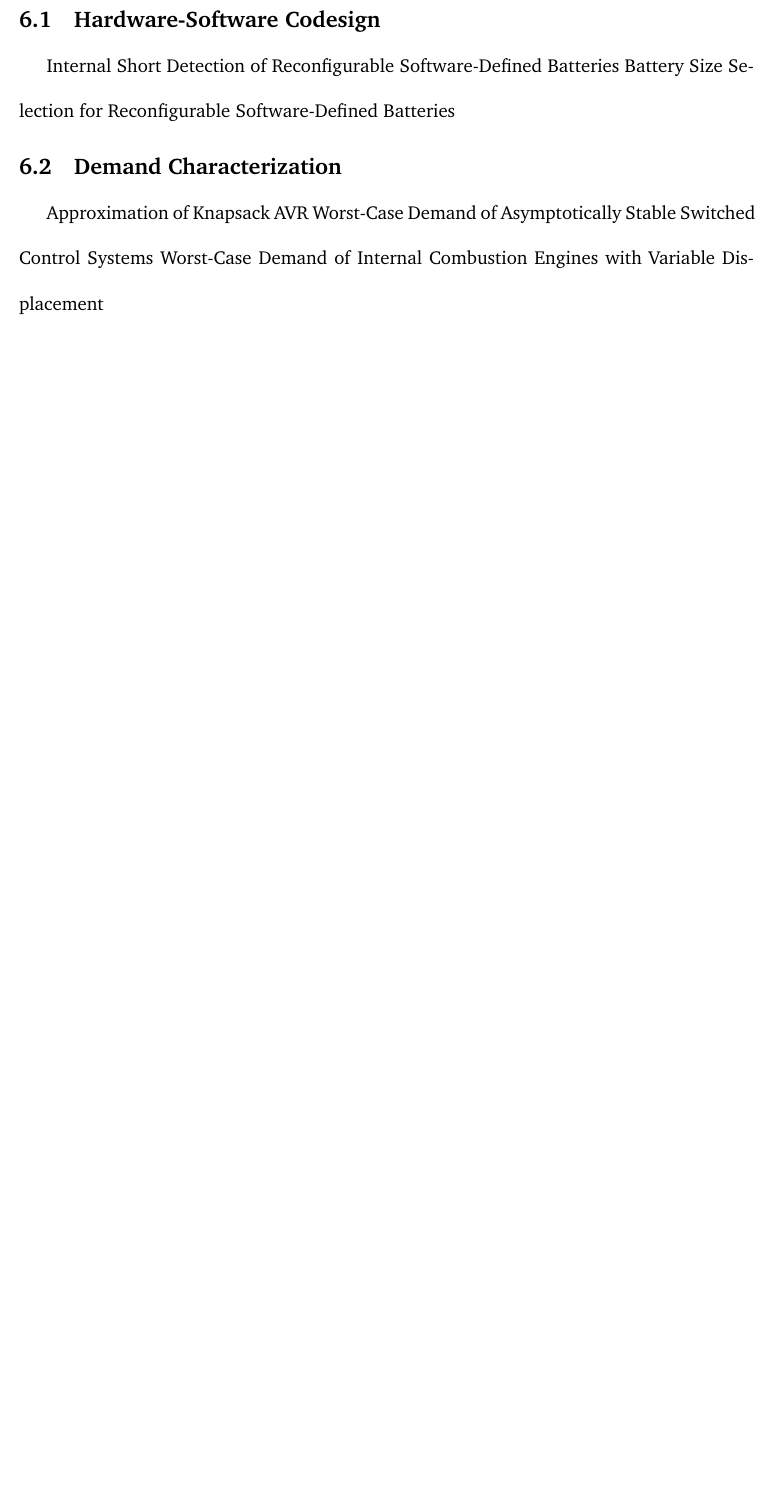
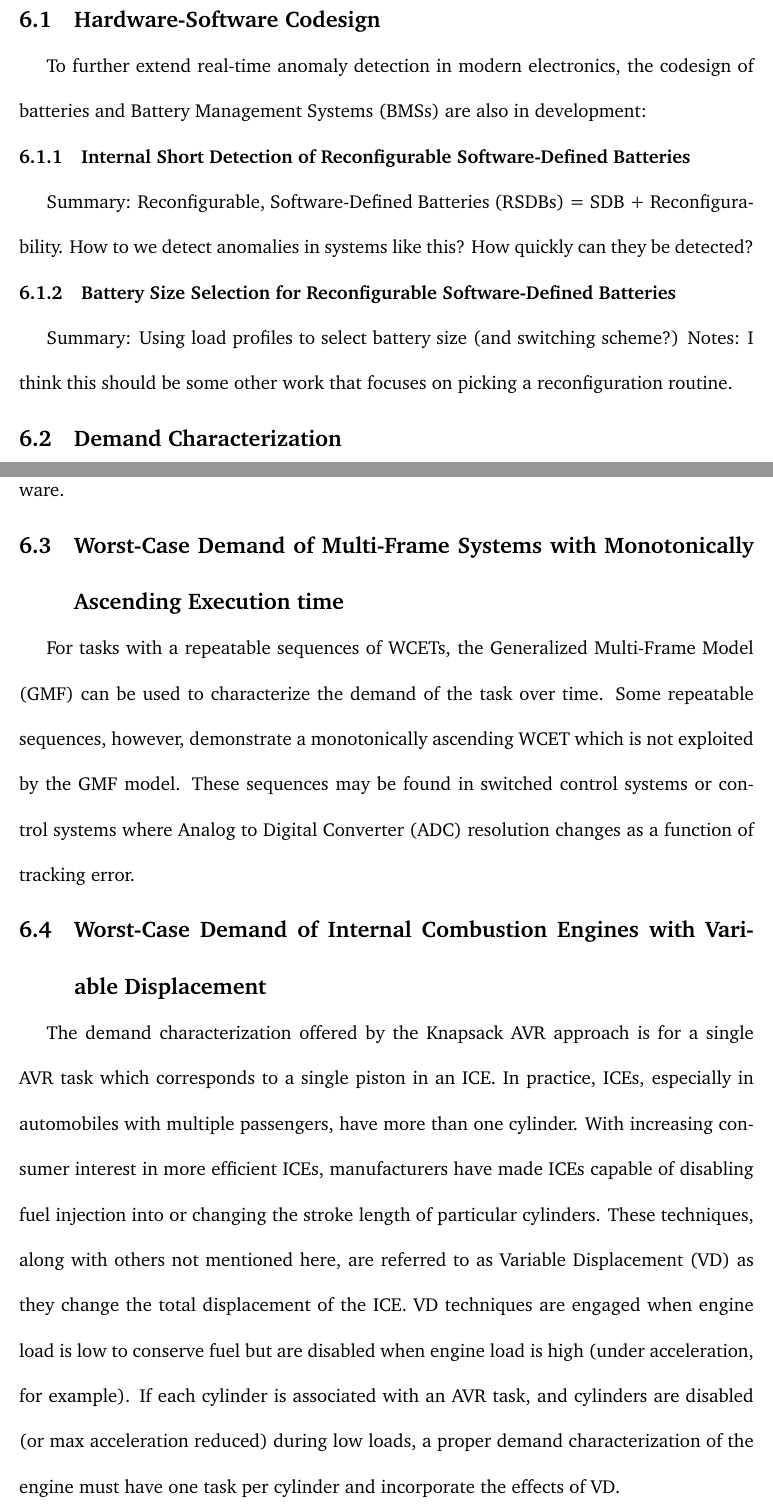
Before and after one commit to aarontwillcock/wsu-phd-prospectus, a LaTeX document (manuscript/main.tex, which reads manuscript/chap6-futureWork.tex): part of page 86 of 104 before the commit and two parts of pages 86 and 87 of 105 after it, the two joined at a grey line, cut so that both start at the same text, the shorter picture padded with empty space. Compiled offline with pdfLaTeX.

Commit message:
- Expanded future work

```diff
--- a/manuscript/chap6-futureWork.tex
+++ b/manuscript/chap6-futureWork.tex
@@ -2,12 +2,16 @@
 
 \subsection{Hardware-Software Codesign}
 
-Internal Short Detection of Reconfigurable Software-Defined Batteries
-Battery Size Selection for Reconfigurable Software-Defined Batteries
+To further extend real-time anomaly detection in modern electronics, the codesign of batteries and Battery Management Systems (BMSs) are also in development:
 
+\subsubsection{Internal Short Detection of Reconfigurable Software-Defined Batteries}
+
+Summary: Reconfigurable, Software-Defined Batteries (RSDBs) = SDB + Reconfigurability. How to we detect anomalies in systems like this? How quickly can they be detected?
+
+\subsubsection{Battery Size Selection for Reconfigurable Software-Defined Batteries}
+
+Summary: Using load profiles to select battery size (and switching scheme?)
+Notes: I think this should be some other work that focuses on picking a reconfiguration routine.
 
 \subsection{Demand Characterization}
 
-Approximation of Knapsack AVR
-Worst-Case Demand of Asymptotically Stable Switched Control Systems
-Worst-Case Demand of Internal Combustion Engines with Variable Displacement
@@ -13,0 +27,14 @@ Worst-Case Demand of Internal Combustion Engines with Variable Displacement
+\subsection{Worst-Case Demand of Multi-Frame Systems with Monotonically Ascending Execution time}
+
+For tasks with a repeatable sequences of WCETs, the Generalized Multi-Frame Model (GMF) can be used to characterize the demand of the task over time.
+Some repeatable sequences, however, demonstrate a monotonically ascending WCET which is not exploited by the GMF model.
+These sequences may be found in switched control systems or control systems where Analog to Digital Converter (ADC) resolution changes as a function of tracking error.
+
+\subsection{Worst-Case Demand of Internal Combustion Engines with Variable Displacement}
+
+The demand characterization offered by the Knapsack AVR approach is for a single AVR task which corresponds to a single piston in an ICE.
+In practice, ICEs, especially in automobiles with multiple passengers, have more than one cylinder.
+With increasing consumer interest in more efficient ICEs, manufacturers have made ICEs capable of disabling fuel injection into or changing the stroke length of particular cylinders.
+These techniques, along with others not mentioned here, are referred to as Variable Displacement (VD) as they change the total displacement of the ICE.
+VD techniques are engaged when engine load is low to conserve fuel but are disabled when engine load is high (under acceleration, for example).
+If each cylinder is associated with an AVR task, and cylinders are disabled (or max acceleration reduced) during low loads, a proper demand characterization of the engine must have one task per cylinder and incorporate the effects of VD.
```
Also changed, not shown: manuscript/chap6-futureWork.tex (9 more changed lines).
